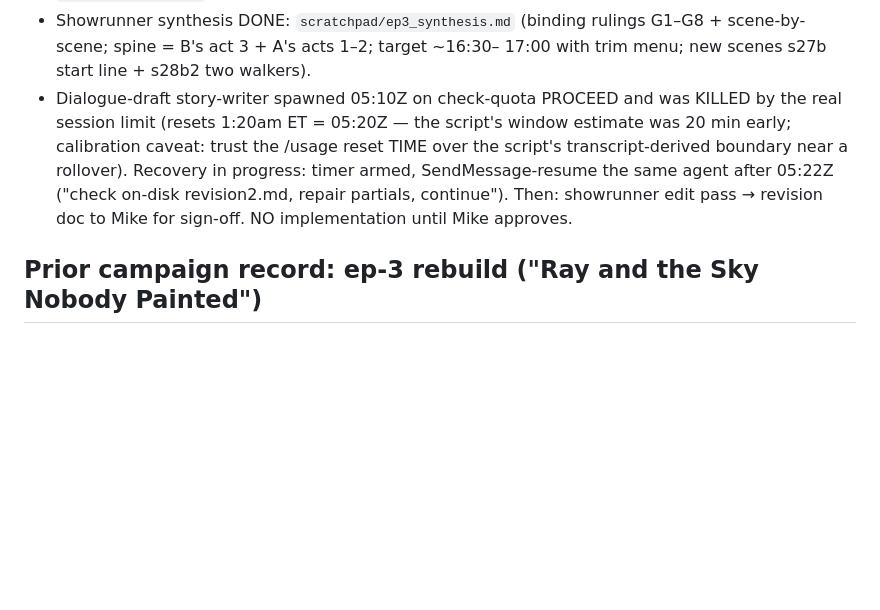
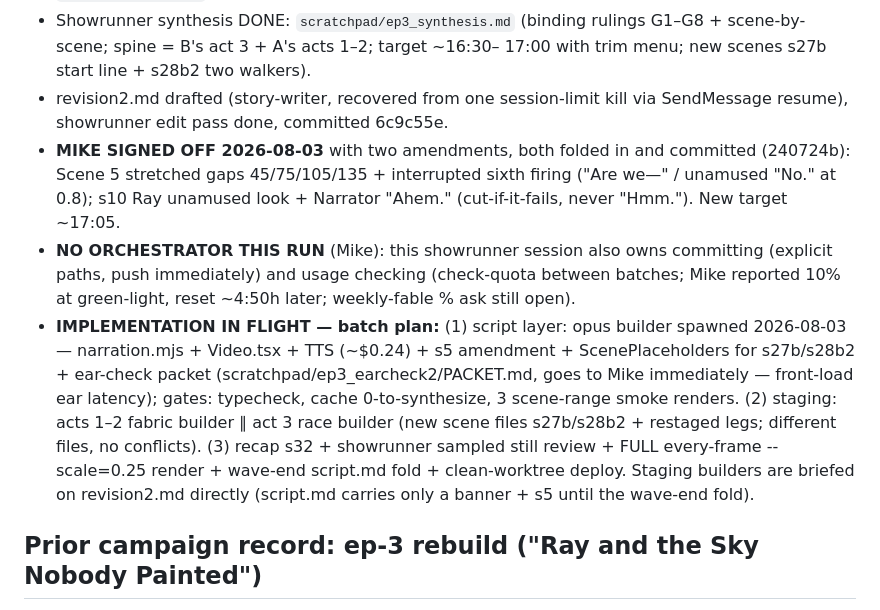
Before and after one commit to VSimilitude/video-generation, a Markdown page: docs/HANDOFF.md, the part around the change. Rendered like a GitHub page; blank space fills up the shorter version.

Commit message:
HANDOFF: ep3 rev2 signed off + amendments folded; no-orchestrator mode (showrunner owns commits/quota); batch-1 script-layer builder in flight
Co-Authored-By: Claude Fable 5 <noreply@anthropic.com>
Claude-Session: https://claude.ai/code/session_013ZUDm4gRnhr2XrZtZAr3hP

```diff
--- a/docs/HANDOFF.md
+++ b/docs/HANDOFF.md
@@ -49,14 +49,28 @@ overridden in substance; R2 superseded.
 - Showrunner synthesis DONE: `scratchpad/ep3_synthesis.md` (binding rulings
   G1–G8 + scene-by-scene; spine = B's act 3 + A's acts 1–2; target ~16:30–
   17:00 with trim menu; new scenes s27b start line + s28b2 two walkers).
-- Dialogue-draft story-writer spawned 05:10Z on check-quota PROCEED and was
-  KILLED by the real session limit (resets 1:20am ET = 05:20Z — the script's
-  window estimate was 20 min early; calibration caveat: trust the /usage
-  reset TIME over the script's transcript-derived boundary near a rollover).
-  Recovery in progress: timer armed, SendMessage-resume the same agent after
-  05:22Z ("check on-disk revision2.md, repair partials, continue"). Then:
-  showrunner edit pass → revision doc to Mike for sign-off. NO
-  implementation until Mike approves.
+- revision2.md drafted (story-writer, recovered from one session-limit kill
+  via SendMessage resume), showrunner edit pass done, committed 6c9c55e.
+- **MIKE SIGNED OFF 2026-08-03** with two amendments, both folded in and
+  committed (240724b): Scene 5 stretched gaps 45/75/105/135 + interrupted
+  sixth firing ("Are we—" / unamused "No." at 0.8); s10 Ray unamused look +
+  Narrator "Ahem." (cut-if-it-fails, never "Hmm."). New target ~17:05.
+- **NO ORCHESTRATOR THIS RUN** (Mike): this showrunner session also owns
+  committing (explicit paths, push immediately) and usage checking
+  (check-quota between batches; Mike reported 10% at green-light, reset
+  ~4:50h later; weekly-fable % ask still open).
+- **IMPLEMENTATION IN FLIGHT — batch plan:**
+  (1) script layer: opus builder spawned 2026-08-03 — narration.mjs +
+  Video.tsx + TTS (~$0.24) + s5 amendment + ScenePlaceholders for
+  s27b/s28b2 + ear-check packet (scratchpad/ep3_earcheck2/PACKET.md, goes
+  to Mike immediately — front-load ear latency); gates: typecheck, cache
+  0-to-synthesize, 3 scene-range smoke renders.
+  (2) staging: acts 1–2 fabric builder ∥ act 3 race builder (new scene
+  files s27b/s28b2 + restaged legs; different files, no conflicts).
+  (3) recap s32 + showrunner sampled still review + FULL every-frame
+  --scale=0.25 render + wave-end script.md fold + clean-worktree deploy.
+  Staging builders are briefed on revision2.md directly (script.md carries
+  only a banner + s5 until the wave-end fold).
 
 ## Prior campaign record: ep-3 rebuild ("Ray and the Sky Nobody Painted")
 Full spec: src/videos/sky-blue/revision.md — READ END TO END INCLUDING THE
```
